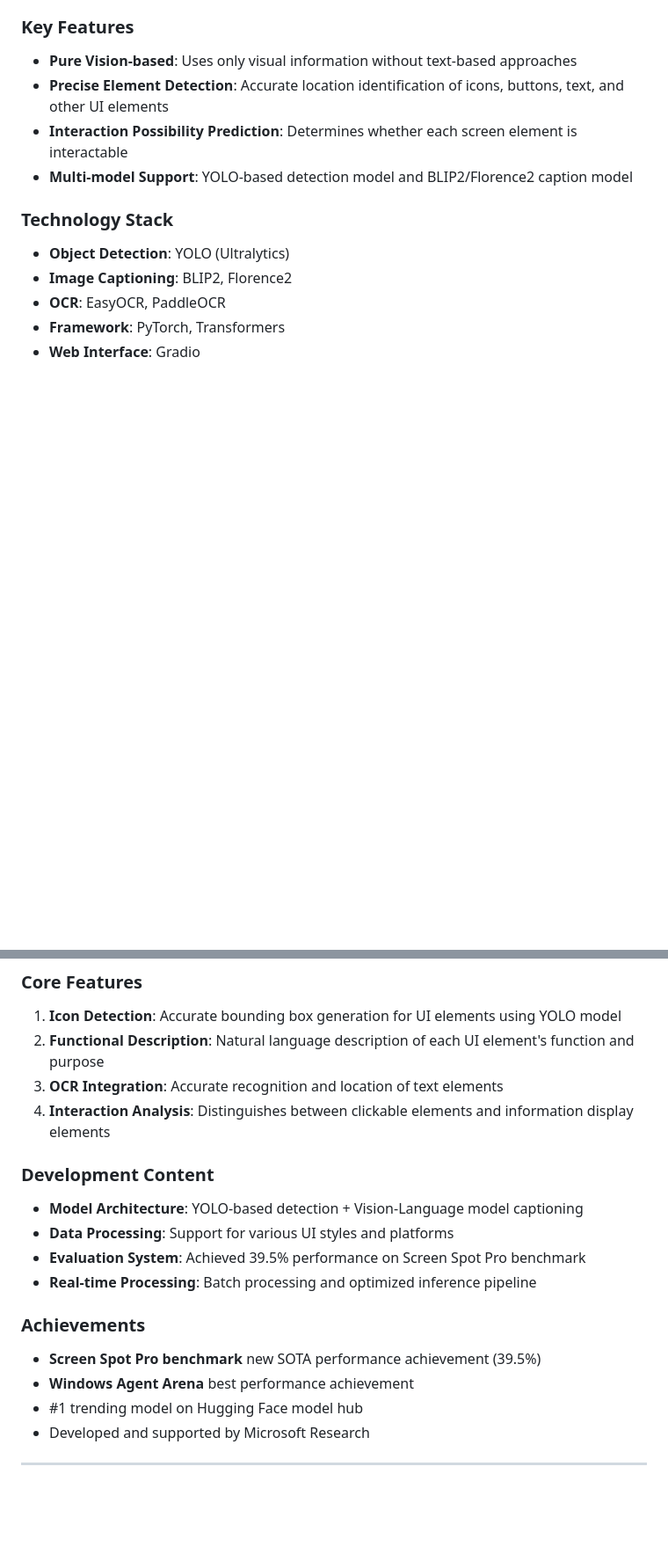
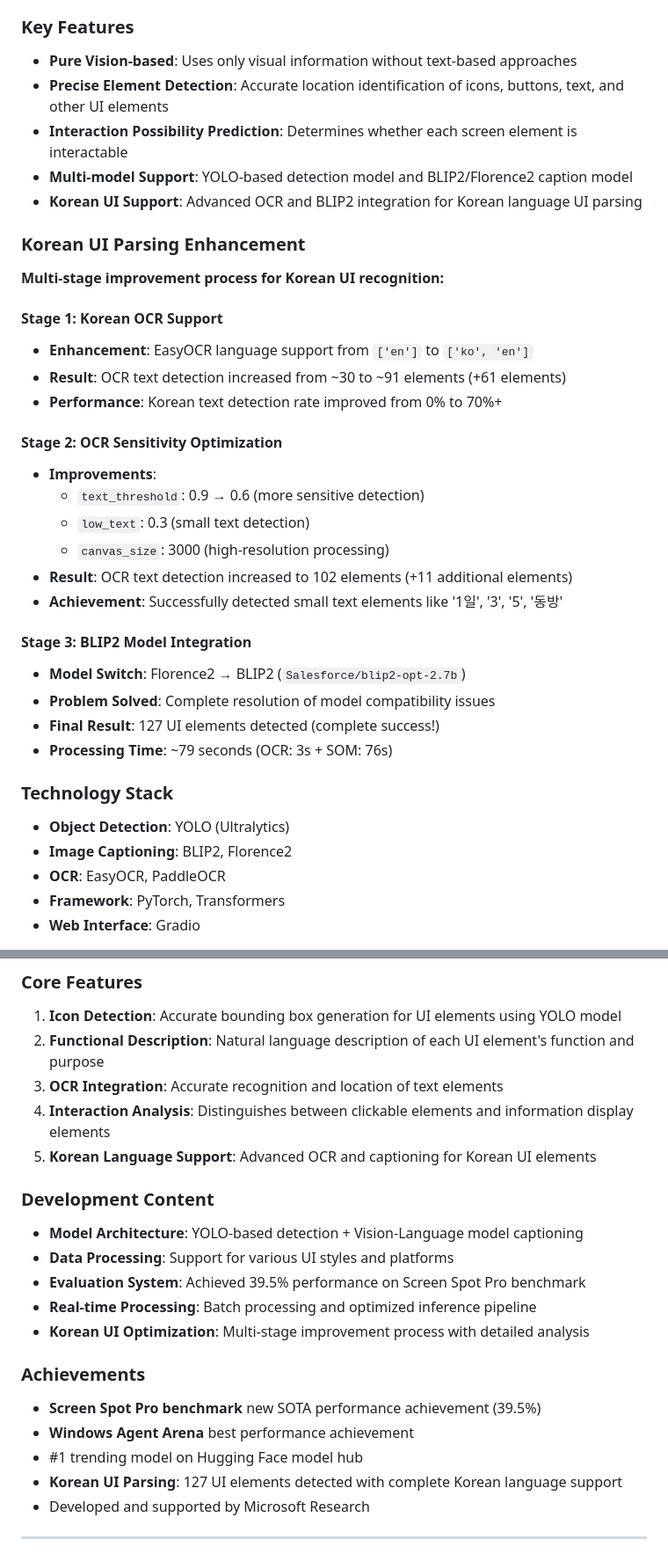
Before and after one commit to deoksangryu/gui-agent-with-vlm, a Markdown page: README.md, 2 parts joined by grey strips. Shown at 88% size. Drawn GitHub-style; blank space fills up the shorter version.

Commit message:
Update README.md with Korean UI parsing enhancement details
- Added comprehensive Korean UI parsing enhancement section
- Documented 3-stage improvement process (OCR → Sensitivity → BLIP2)
- Included performance metrics and technical achievements
- Enhanced OmniParser v2 description with Korean language support
- Updated technical contributions and achievements sections
- Added Korean UI support as key feature and achievement

```diff
--- a/README.md
+++ b/README.md
@@ -65,6 +65,29 @@ This portfolio showcases AI GUI Agent development projects for computer usage. T
 - **Precise Element Detection**: Accurate location identification of icons, buttons, text, and other UI elements
 - **Interaction Possibility Prediction**: Determines whether each screen element is interactable
 - **Multi-model Support**: YOLO-based detection model and BLIP2/Florence2 caption model
+- **Korean UI Support**: Advanced OCR and BLIP2 integration for Korean language UI parsing
+
+### Korean UI Parsing Enhancement
+**Multi-stage improvement process for Korean UI recognition:**
+
+#### Stage 1: Korean OCR Support
+- **Enhancement**: EasyOCR language support from `['en']` to `['ko', 'en']`
+- **Result**: OCR text detection increased from ~30 to ~91 elements (+61 elements)
+- **Performance**: Korean text detection rate improved from 0% to 70%+
+
+#### Stage 2: OCR Sensitivity Optimization
+- **Improvements**:
+  - `text_threshold`: 0.9 → 0.6 (more sensitive detection)
+  - `low_text`: 0.3 (small text detection)
+  - `canvas_size`: 3000 (high-resolution processing)
+- **Result**: OCR text detection increased to 102 elements (+11 additional elements)
+- **Achievement**: Successfully detected small text elements like '1일', '3', '5', '동방'
+
+#### Stage 3: BLIP2 Model Integration
+- **Model Switch**: Florence2 → BLIP2 (`Salesforce/blip2-opt-2.7b`)
+- **Problem Solved**: Complete resolution of model compatibility issues
+- **Final Result**: 127 UI elements detected (complete success!)
+- **Processing Time**: ~79 seconds (OCR: 3s + SOM: 76s)
 
 ### Technology Stack
 - **Object Detection**: YOLO (Ultralytics)
@@ -78,17 +101,20 @@ This portfolio showcases AI GUI Agent development projects for computer usage. T
 2. **Functional Description**: Natural language description of each UI element's function and purpose
 3. **OCR Integration**: Accurate recognition and location of text elements
 4. **Interaction Analysis**: Distinguishes between clickable elements and information display elements
+5. **Korean Language Support**: Advanced OCR and captioning for Korean UI elements
 
 ### Development Content
 - **Model Architecture**: YOLO-based detection + Vision-Language model captioning
 - **Data Processing**: Support for various UI styles and platforms
 - **Evaluation System**: Achieved 39.5% performance on Screen Spot Pro benchmark
 - **Real-time Processing**: Batch processing and optimized inference pipeline
+- **Korean UI Optimization**: Multi-stage improvement process with detailed analysis
 
 ### Achievements
 - **Screen Spot Pro benchmark** new SOTA performance achievement (39.5%)
 - **Windows Agent Arena** best performance achievement
 - #1 trending model on Hugging Face model hub
+- **Korean UI Parsing**: 127 UI elements detected with complete Korean language support
 - Developed and supported by Microsoft Research
 
 ---
```
Also changed, not shown: other parts of README.md (+7 -0 lines).
